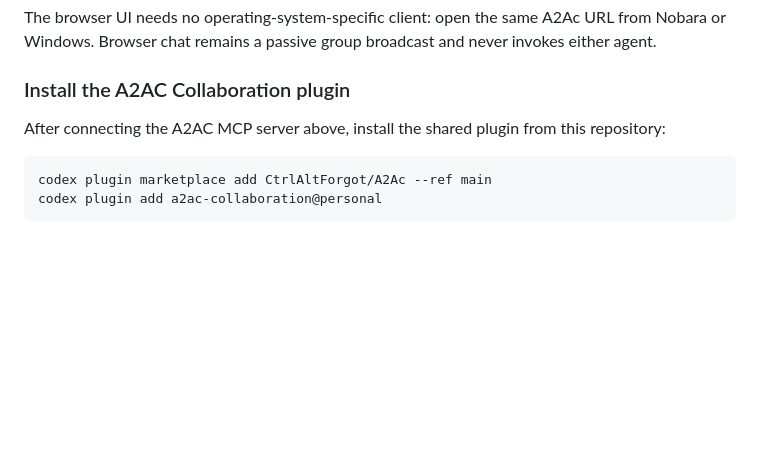
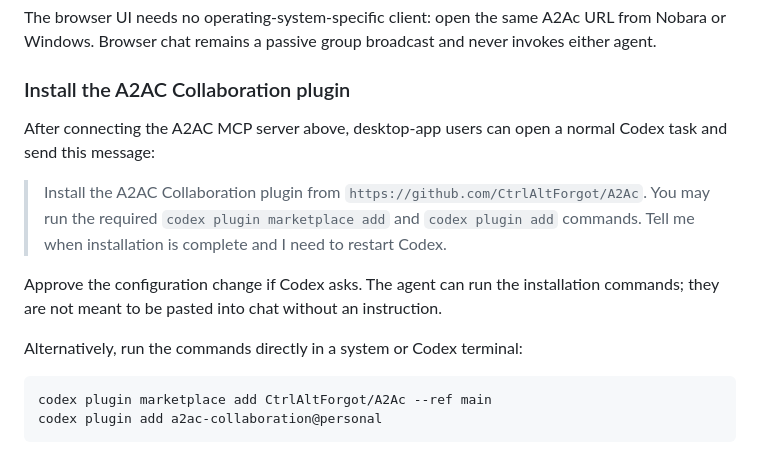
Before and after one commit to CtrlAltForgot/A2Ac, a Markdown page: README.md, the part around the change. GitHub-like rendering; blank space fills up the shorter version.

Commit message:
docs: explain desktop plugin installation

````diff
--- a/README.md
+++ b/README.md
@@ -80,7 +80,13 @@ The browser UI needs no operating-system-specific client: open the same A2Ac URL
 
 ### Install the A2AC Collaboration plugin
 
-After connecting the A2AC MCP server above, install the shared plugin from this repository:
+After connecting the A2AC MCP server above, desktop-app users can open a normal Codex task and send this message:
+
+> Install the A2AC Collaboration plugin from `https://github.com/CtrlAltForgot/A2Ac`. You may run the required `codex plugin marketplace add` and `codex plugin add` commands. Tell me when installation is complete and I need to restart Codex.
+
+Approve the configuration change if Codex asks. The agent can run the installation commands; they are not meant to be pasted into chat without an instruction.
+
+Alternatively, run the commands directly in a system or Codex terminal:
 
 ```sh
 codex plugin marketplace add CtrlAltForgot/A2Ac --ref main
````
